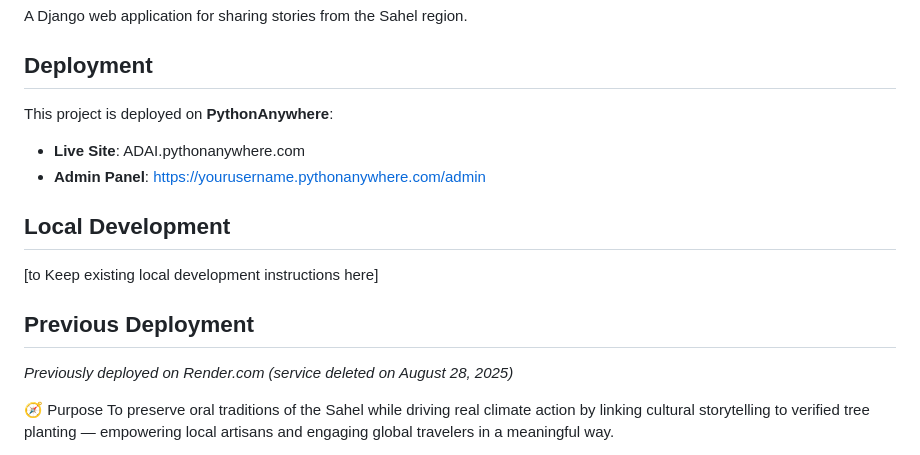
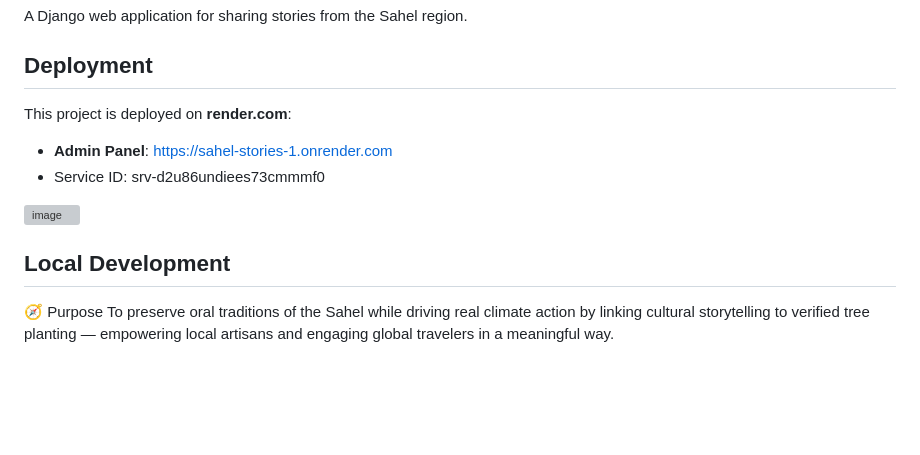
Before and after one commit to ADAI-nethub/Sahel_Stories, a Markdown page: README.md, the part around one of its changes. Drawn GitHub-style; blank space fills up the shorter version; grey boxes are pictures that could not be loaded.

Commit message:
Update README.md
Trigger deploy after adding DATABASE_URL

```diff
--- a/README.md
+++ b/README.md
@@ -15,17 +15,14 @@ A Django web application for sharing stories from the Sahel region.
 
 ## Deployment
 
-This project is deployed on **PythonAnywhere**:
-- **Live Site**:  ADAI.pythonanywhere.com
-- **Admin Panel**: https://yourusername.pythonanywhere.com/admin
+This project is deployed on **render.com**:
+- **Admin Panel**: https://sahel-stories-1.onrender.com
+- Service ID: srv-d2u86undiees73cmmmf0
+<img width="841" height="486" alt="image" src="https://github.com/user-attachments/assets/6fc772c6-2b00-49c4-85bc-ef391d235c2b" />
 
 ## Local Development
 
-[to Keep  existing local development instructions here]
 
-## Previous Deployment
-
-*Previously deployed on Render.com (service deleted on August 28, 2025)*
 
 
 🧭 Purpose
```
Also changed, not shown: other parts of README.md (+1 -1 lines).
